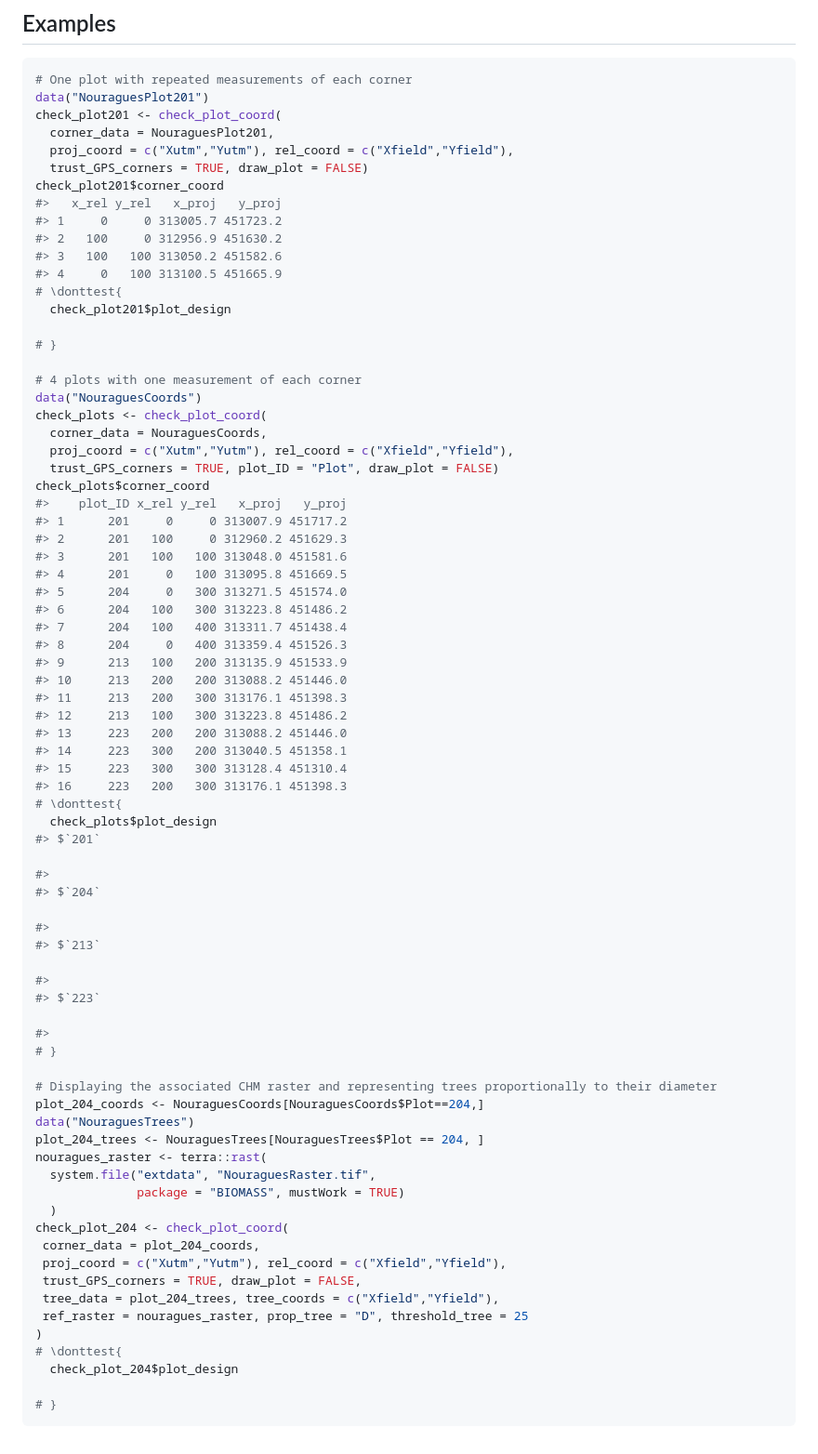
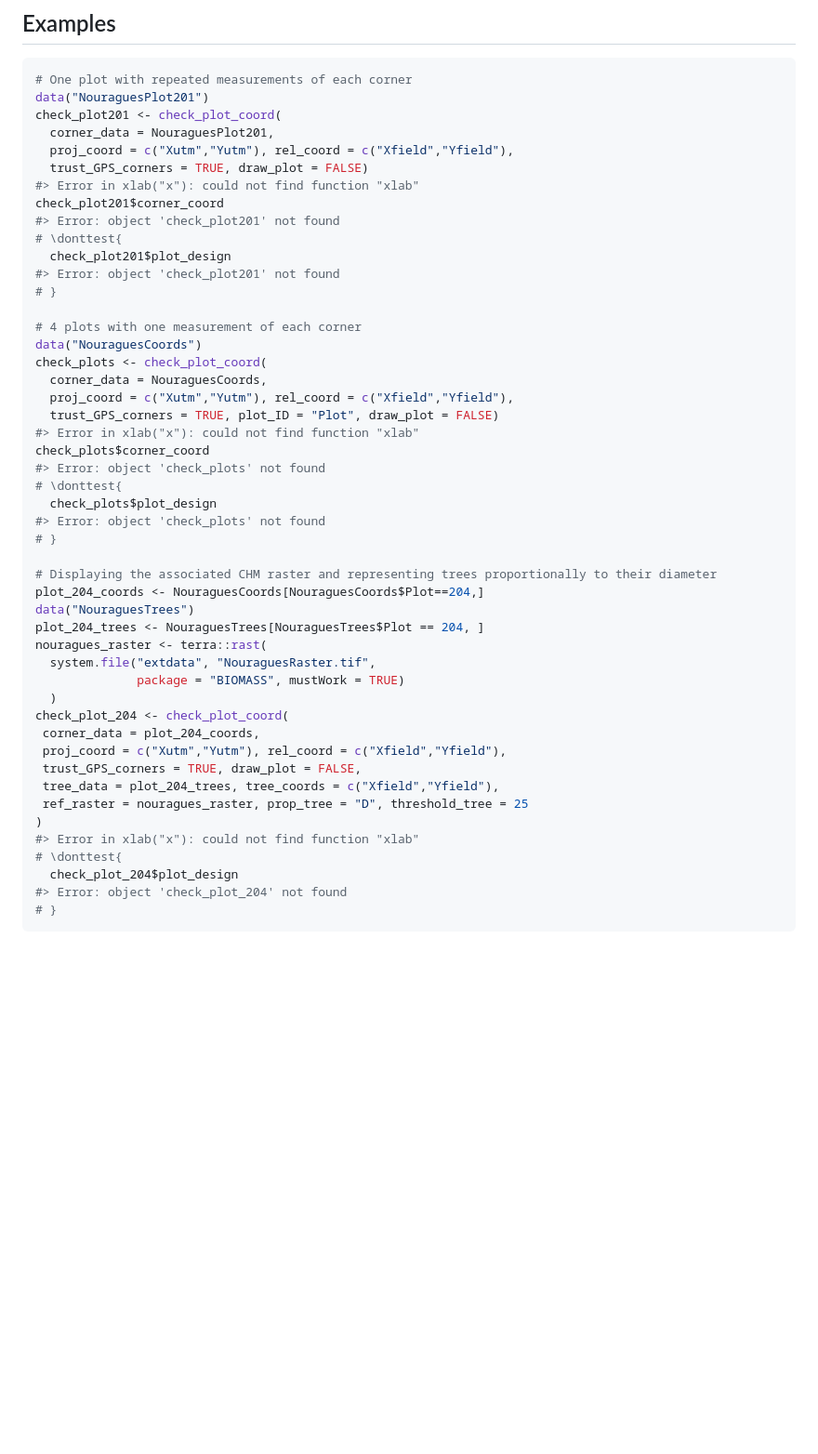
Before and after one commit to umr-amap/BIOMASS, a Markdown page: reference/check_plot_coord.md, the part around the change. Shown at 93% size. Drawn GitHub-style; blank space fills up the shorter version.

````diff
--- a/reference/check_plot_coord.md
+++ b/reference/check_plot_coord.md
@@ -195,15 +195,12 @@ check_plot201 <- check_plot_coord(
   corner_data = NouraguesPlot201,
   proj_coord = c("Xutm","Yutm"), rel_coord = c("Xfield","Yfield"),
   trust_GPS_corners = TRUE, draw_plot = FALSE)
+#> Error in xlab("x"): could not find function "xlab"
 check_plot201$corner_coord
-#>   x_rel y_rel   x_proj   y_proj
-#> 1     0     0 313005.7 451723.2
-#> 2   100     0 312956.9 451630.2
-#> 3   100   100 313050.2 451582.6
-#> 4     0   100 313100.5 451665.9
+#> Error: object 'check_plot201' not found
 # \donttest{
   check_plot201$plot_design
-
+#> Error: object 'check_plot201' not found
 # }
 
 # 4 plots with one measurement of each corner
@@ -212,38 +209,12 @@ check_plots <- check_plot_coord(
   corner_data = NouraguesCoords,
   proj_coord = c("Xutm","Yutm"), rel_coord = c("Xfield","Yfield"),
   trust_GPS_corners = TRUE, plot_ID = "Plot", draw_plot = FALSE)
+#> Error in xlab("x"): could not find function "xlab"
 check_plots$corner_coord
-#>    plot_ID x_rel y_rel   x_proj   y_proj
-#> 1      201     0     0 313007.9 451717.2
-#> 2      201   100     0 312960.2 451629.3
-#> 3      201   100   100 313048.0 451581.6
-#> 4      201     0   100 313095.8 451669.5
-#> 5      204     0   300 313271.5 451574.0
-#> 6      204   100   300 313223.8 451486.2
-#> 7      204   100   400 313311.7 451438.4
-#> 8      204     0   400 313359.4 451526.3
-#> 9      213   100   200 313135.9 451533.9
-#> 10     213   200   200 313088.2 451446.0
-#> 11     213   200   300 313176.1 451398.3
-#> 12     213   100   300 313223.8 451486.2
-#> 13     223   200   200 313088.2 451446.0
-#> 14     223   300   200 313040.5 451358.1
-#> 15     223   300   300 313128.4 451310.4
-#> 16     223   200   300 313176.1 451398.3
+#> Error: object 'check_plots' not found
 # \donttest{
   check_plots$plot_design
-#> $`201`
-
-#>
-#> $`204`
-
-#>
-#> $`213`
-
-#>
-#> $`223`
-
-#>
+#> Error: object 'check_plots' not found
 # }
 
 # Displaying the associated CHM raster and representing trees proportionally to their diameter
@@ -261,8 +232,9 @@ check_plot_204 <- check_plot_coord(
  tree_data = plot_204_trees, tree_coords = c("Xfield","Yfield"),
  ref_raster = nouragues_raster, prop_tree = "D", threshold_tree = 25
 )
+#> Error in xlab("x"): could not find function "xlab"
 # \donttest{
   check_plot_204$plot_design
-
+#> Error: object 'check_plot_204' not found
 # }
 ```
````
Also changed, not shown: reference/divide_plot.md (+7 -63 lines), reference/subplot_summary.md (+6 -7 lines), reference/modelHD-1.png, 13 other files.
